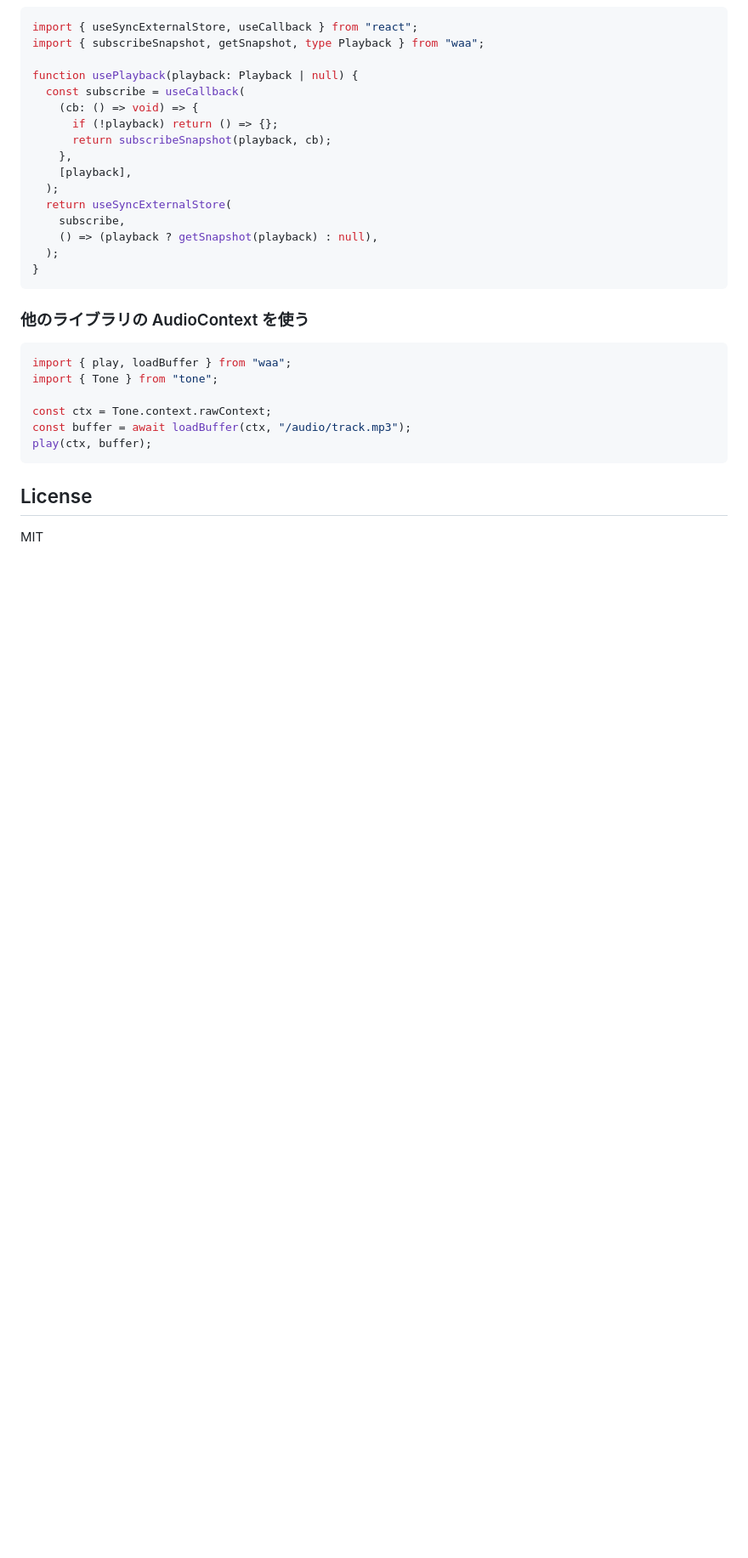
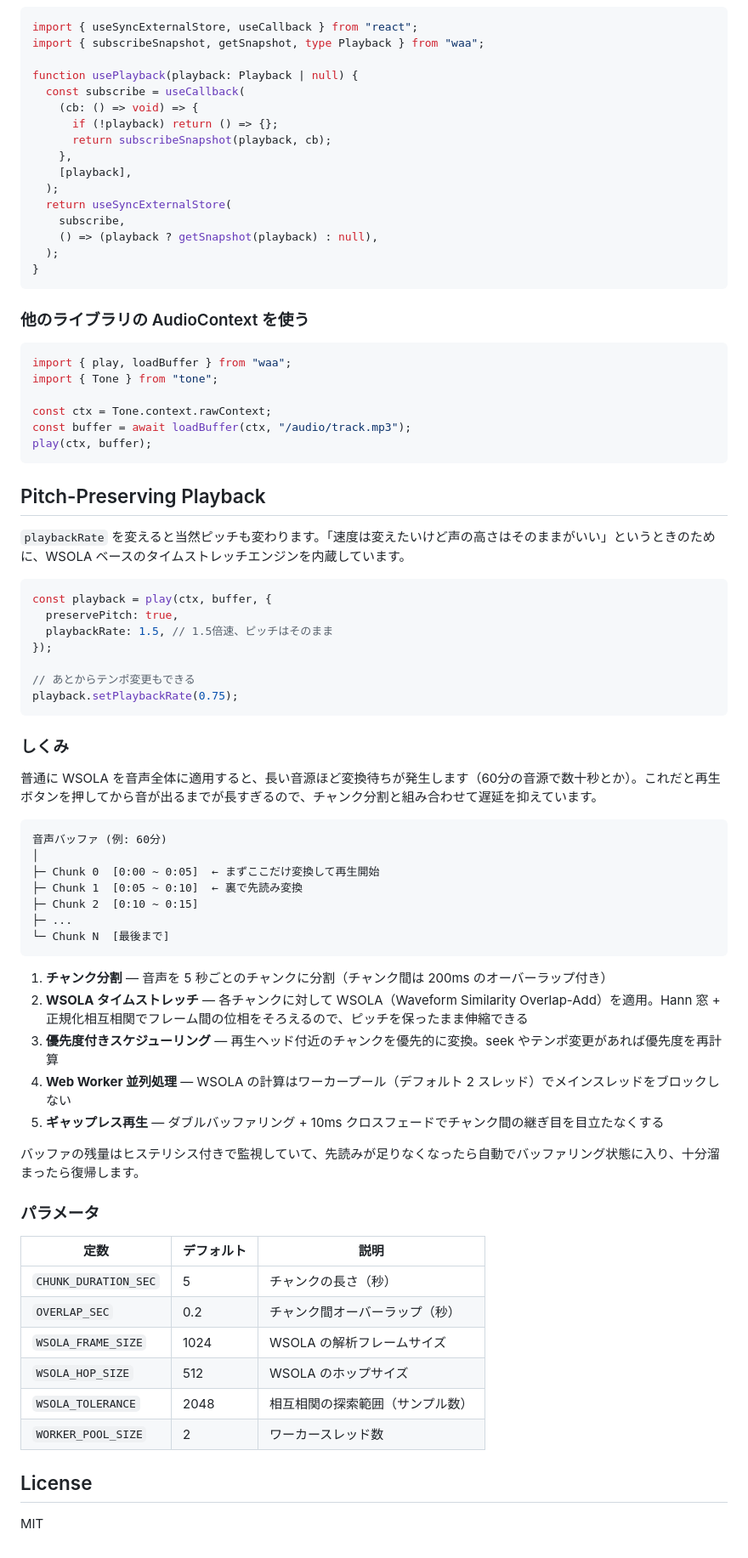
Before and after one commit to ivgtr/waa, a Markdown page: README.md, the part around the change. Shown at 85% size. Drawn GitHub-style; blank space fills up the shorter version.

Commit message:
docs: add pitch-preserving playback section to README
Describe chunk-based WSOLA time-stretch architecture, covering
chunk splitting, priority scheduling, worker-parallel conversion,
and gapless playback with crossfade.

https://claude.ai/code/session_01TF2PEHqsTRj7EUQ84TtrXt

````diff
--- a/README.md
+++ b/README.md
@@ -146,6 +146,53 @@ const buffer = await loadBuffer(ctx, "/audio/track.mp3");
 play(ctx, buffer);
 ```
 
+## Pitch-Preserving Playback
+
+`playbackRate` を変えると当然ピッチも変わります。「速度は変えたいけど声の高さはそのままがいい」というときのために、WSOLA ベースのタイムストレッチエンジンを内蔵しています。
+
+```ts
+const playback = play(ctx, buffer, {
+  preservePitch: true,
+  playbackRate: 1.5, // 1.5倍速、ピッチはそのまま
+});
+
+// あとからテンポ変更もできる
+playback.setPlaybackRate(0.75);
+```
+
+### しくみ
+
+普通に WSOLA を音声全体に適用すると、長い音源ほど変換待ちが発生します（60分の音源で数十秒とか）。これだと再生ボタンを押してから音が出るまでが長すぎるので、チャンク分割と組み合わせて遅延を抑えています。
+
+```
+音声バッファ (例: 60分)
+│
+├─ Chunk 0  [0:00 ~ 0:05]  ← まずここだけ変換して再生開始
+├─ Chunk 1  [0:05 ~ 0:10]  ← 裏で先読み変換
+├─ Chunk 2  [0:10 ~ 0:15]
+├─ ...
+└─ Chunk N  [最後まで]
+```
+
+1. **チャンク分割** — 音声を 5 秒ごとのチャンクに分割（チャンク間は 200ms のオーバーラップ付き）
+2. **WSOLA タイムストレッチ** — 各チャンクに対して WSOLA（Waveform Similarity Overlap-Add）を適用。Hann 窓 + 正規化相互相関でフレーム間の位相をそろえるので、ピッチを保ったまま伸縮できる
+3. **優先度付きスケジューリング** — 再生ヘッド付近のチャンクを優先的に変換。seek やテンポ変更があれば優先度を再計算
+4. **Web Worker 並列処理** — WSOLA の計算はワーカープール（デフォルト 2 スレッド）でメインスレッドをブロックしない
+5. **ギャップレス再生** — ダブルバッファリング + 10ms クロスフェードでチャンク間の継ぎ目を目立たなくする
+
+バッファの残量はヒステリシス付きで監視していて、先読みが足りなくなったら自動でバッファリング状態に入り、十分溜まったら復帰します。
+
+### パラメータ
+
+| 定数 | デフォルト | 説明 |
+|------|-----------|------|
+| `CHUNK_DURATION_SEC` | 5 | チャンクの長さ（秒） |
+| `OVERLAP_SEC` | 0.2 | チャンク間オーバーラップ（秒） |
+| `WSOLA_FRAME_SIZE` | 1024 | WSOLA の解析フレームサイズ |
+| `WSOLA_HOP_SIZE` | 512 | WSOLA のホップサイズ |
+| `WSOLA_TOLERANCE` | 2048 | 相互相関の探索範囲（サンプル数） |
+| `WORKER_POOL_SIZE` | 2 | ワーカースレッド数 |
+
 ## License
 
 MIT
````
